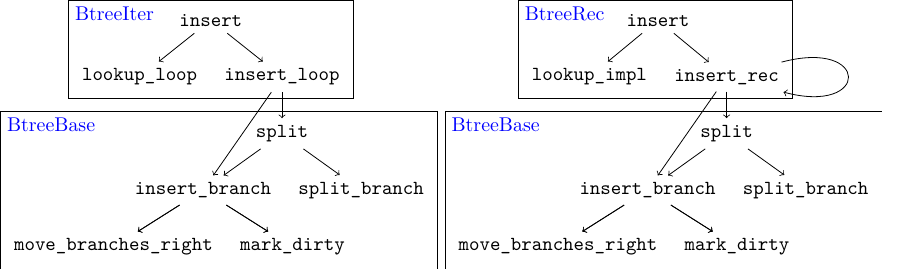
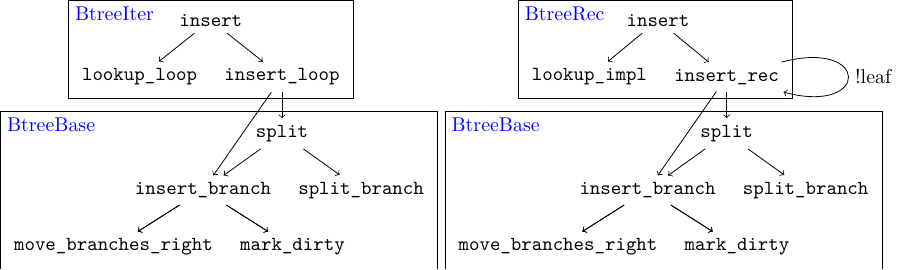
Before and after one commit to HerrDesSchwachsinns/flashix-btree, a LaTeX figure (misc/callgraph.tex): the whole page. Compiled offline with LuaLaTeX.

Commit message:
add some comments

```diff
--- a/misc/callgraph.tex
+++ b/misc/callgraph.tex
@@ -46,7 +46,7 @@
 	}
 };
 	\draw[->] (insert@LOW LINE@rec) -- (insert@LOW LINE@branch);
-	\path[->] (insert@LOW LINE@rec) edge[loop right] (insert@LOW LINE@rec);
+	\path[->] (insert@LOW LINE@rec) edge[loop right] node[right]{!leaf} (insert@LOW LINE@rec);
 
 	\node[draw,fit=(insert) (lookup@LOW LINE@impl) (insert@LOW LINE@rec)] (btreerec) {};
 	\node[below right,color=blue] at(btreerec.north west) {BtreeRec};
```
Also changed, not shown: 3 other files.
